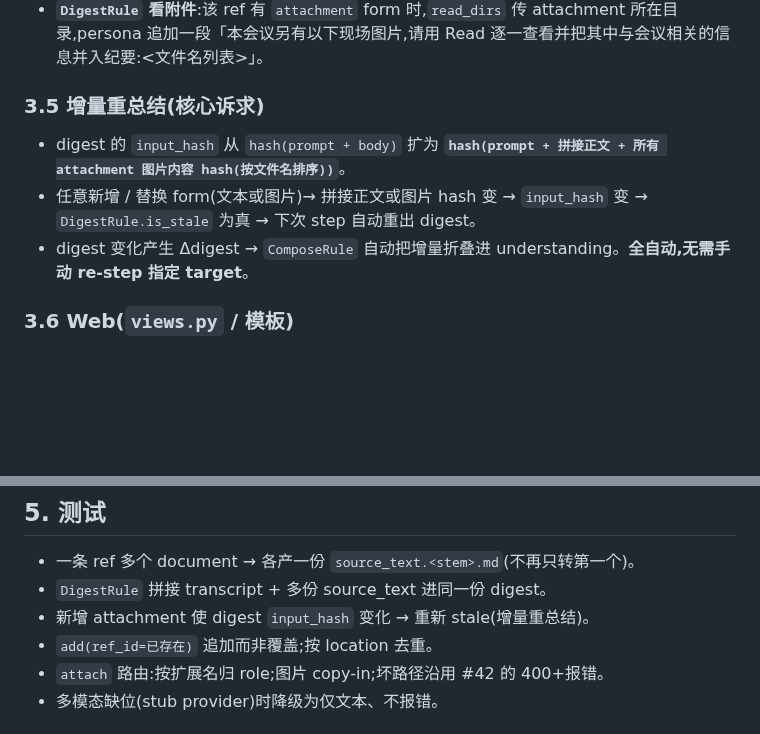
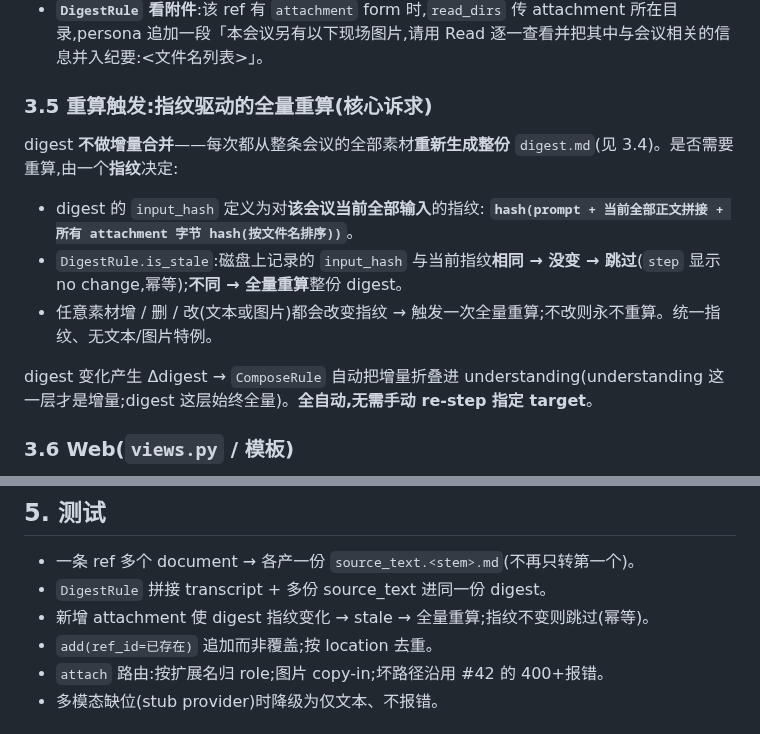
Before and after one commit to xforce-io/kairo, a Markdown page: docs/design/44-meeting-multiform-digest.md, 2 parts joined by grey strips. Rendered like a GitHub page; blank space fills up the shorter version.

Commit message:
docs: #44 厘清 digest 为指纹驱动的全量重算(非增量合并)
3.5 改为:digest 每次全量重生成;input_hash 是对会议当前全部输入
(正文+attachment 字节)的指纹,相同则跳过(幂等)、不同则全量重算。
统一指纹无文本/图片特例;增量只发生在上层 understanding 折叠。

Co-Authored-By: Claude Opus 4.8 (1M context) <noreply@anthropic.com>

```diff
--- a/docs/design/44-meeting-multiform-digest.md
+++ b/docs/design/44-meeting-multiform-digest.md
@@ -66,12 +66,16 @@
 - **`DigestRule._read_body` 改为拼接**:遍历 `body_roles`,收集**所有**命中的 form,按 `# <文件名>` 小标题拼成一段正文(顺序:transcript 优先,其后 source_text 按文件名排序,保证确定性)。
 - **`DigestRule` 看附件**:该 ref 有 `attachment` form 时,`read_dirs` 传 attachment 所在目录,persona 追加一段「本会议另有以下现场图片,请用 Read 逐一查看并把其中与会议相关的信息并入纪要:<文件名列表>」。
 
-### 3.5 增量重总结(核心诉求)
+### 3.5 重算触发:指纹驱动的全量重算(核心诉求)
 
-- digest 的 `input_hash` 从 `hash(prompt + body)` 扩为
-  **`hash(prompt + 拼接正文 + 所有 attachment 图片内容 hash(按文件名排序))`**。
-- 任意新增 / 替换 form(文本或图片)→ 拼接正文或图片 hash 变 → `input_hash` 变 → `DigestRule.is_stale` 为真 → 下次 step 自动重出 digest。
-- digest 变化产生 Δdigest → `ComposeRule` 自动把增量折叠进 understanding。**全自动,无需手动 re-step 指定 target**。
+digest **不做增量合并**——每次都从整条会议的全部素材**重新生成整份** `digest.md`(见 3.4)。是否需要重算,由一个**指纹**决定:
+
+- digest 的 `input_hash` 定义为对**该会议当前全部输入**的指纹:
+  **`hash(prompt + 当前全部正文拼接 + 所有 attachment 字节 hash(按文件名排序))`**。
+- `DigestRule.is_stale`:磁盘上记录的 `input_hash` 与当前指纹**相同 → 没变 → 跳过**(`step` 显示 no change,幂等);**不同 → 全量重算**整份 digest。
+- 任意素材增 / 删 / 改(文本或图片)都会改变指纹 → 触发一次全量重算;不改则永不重算。统一指纹、无文本/图片特例。
+
+digest 变化产生 Δdigest → `ComposeRule` 自动把增量折叠进 understanding(understanding 这一层才是增量;digest 这层始终全量)。**全自动,无需手动 re-step 指定 target**。
 
 ### 3.6 Web(`views.py` / 模板)
 
@@ -95,7 +99,7 @@
 
 - 一条 ref 多个 document → 各产一份 `source_text.<stem>.md`(不再只转第一个)。
 - `DigestRule` 拼接 transcript + 多份 source_text 进同一份 digest。
-- 新增 attachment 使 digest `input_hash` 变化 → 重新 stale(增量重总结)。
+- 新增 attachment 使 digest 指纹变化 → stale → 全量重算;指纹不变则跳过(幂等)。
 - `add(ref_id=已存在)` 追加而非覆盖;按 location 去重。
 - `attach` 路由:按扩展名归 role;图片 copy-in;坏路径沿用 #42 的 400+报错。
 - 多模态缺位(stub provider)时降级为仅文本、不报错。
```
